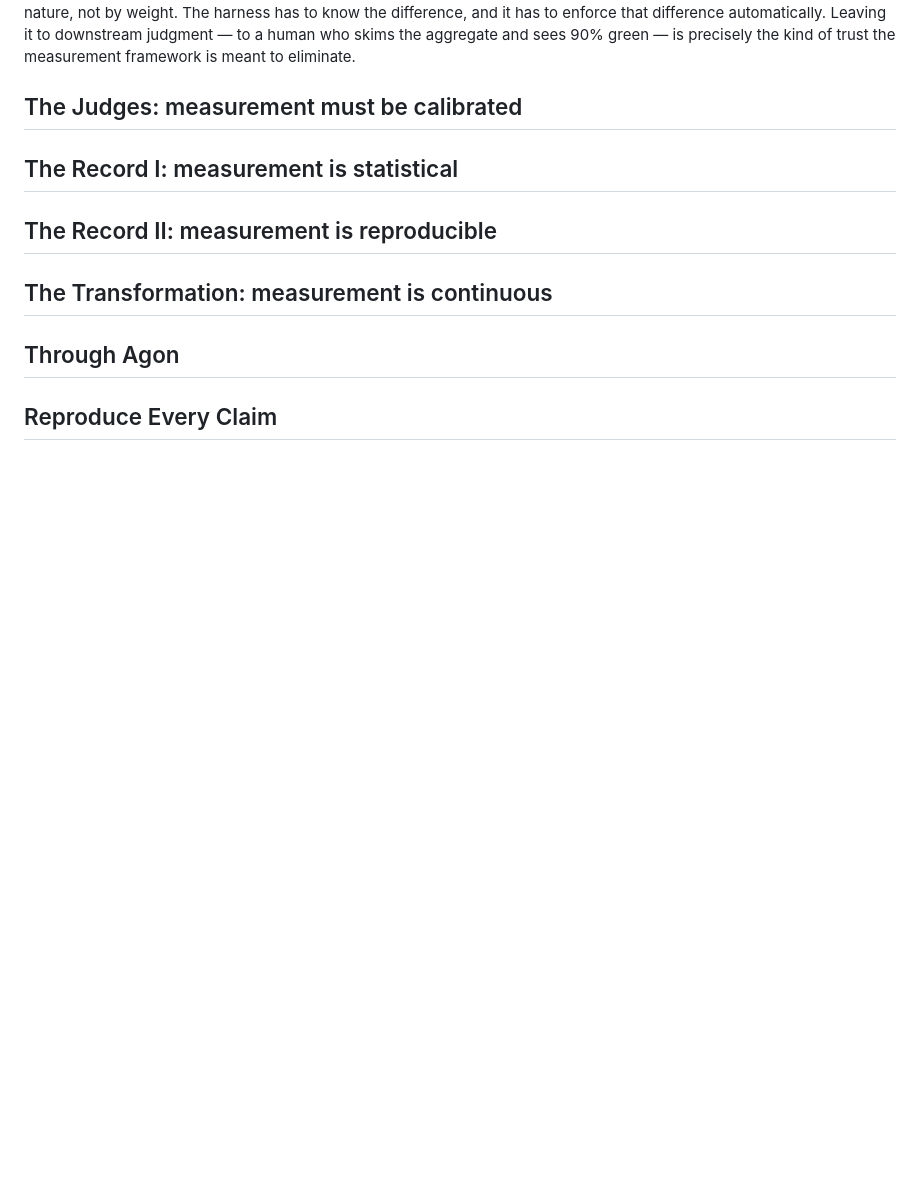
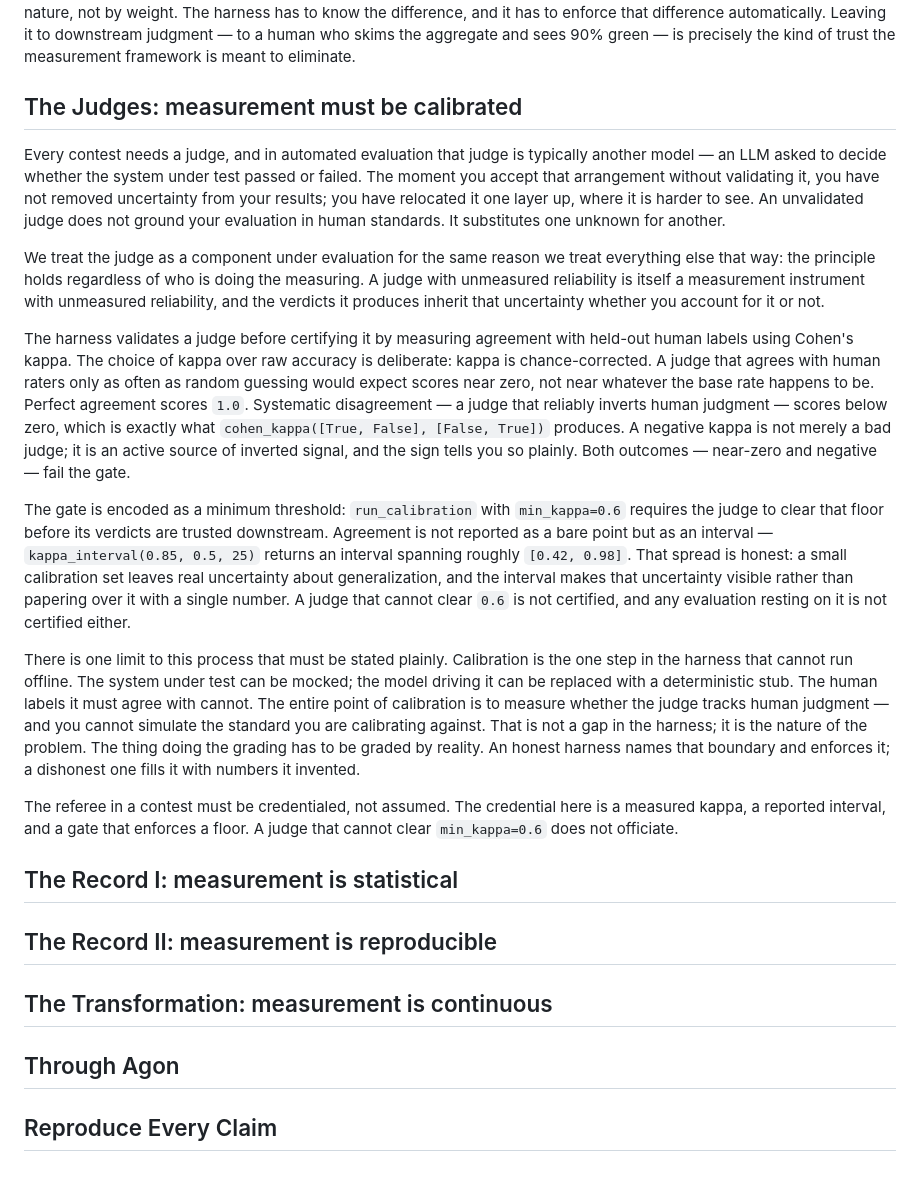
Before and after one commit to samtaylor54-avsh/Agon-Eval-Harness, a Markdown page: docs/methodology/measuring-agentic-systems.md, the part around the change. Drawn GitHub-style; blank space fills up the shorter version.

Commit message:
docs(essay): the judges -- measurement must be calibrated
Co-Authored-By: Claude Opus 4.8 (1M context) <noreply@anthropic.com>

```diff
--- a/docs/methodology/measuring-agentic-systems.md
+++ b/docs/methodology/measuring-agentic-systems.md
@@ -88,6 +88,18 @@ This is what the agon metaphor demands at the level of scoring design: an accura
 
 ## The Judges: measurement must be calibrated
 
+Every contest needs a judge, and in automated evaluation that judge is typically another model — an LLM asked to decide whether the system under test passed or failed. The moment you accept that arrangement without validating it, you have not removed uncertainty from your results; you have relocated it one layer up, where it is harder to see. An unvalidated judge does not ground your evaluation in human standards. It substitutes one unknown for another.
+
+We treat the judge as a component under evaluation for the same reason we treat everything else that way: the principle holds regardless of who is doing the measuring. A judge with unmeasured reliability is itself a measurement instrument with unmeasured reliability, and the verdicts it produces inherit that uncertainty whether you account for it or not.
+
+The harness validates a judge before certifying it by measuring agreement with held-out human labels using Cohen's kappa. The choice of kappa over raw accuracy is deliberate: kappa is chance-corrected. A judge that agrees with human raters only as often as random guessing would expect scores near zero, not near whatever the base rate happens to be. Perfect agreement scores `1.0`. Systematic disagreement — a judge that reliably inverts human judgment — scores below zero, which is exactly what `cohen_kappa([True, False], [False, True])` produces. A negative kappa is not merely a bad judge; it is an active source of inverted signal, and the sign tells you so plainly. Both outcomes — near-zero and negative — fail the gate.
+
+The gate is encoded as a minimum threshold: `run_calibration` with `min_kappa=0.6` requires the judge to clear that floor before its verdicts are trusted downstream. Agreement is not reported as a bare point but as an interval — `kappa_interval(0.85, 0.5, 25)` returns an interval spanning roughly `[0.42, 0.98]`. That spread is honest: a small calibration set leaves real uncertainty about generalization, and the interval makes that uncertainty visible rather than papering over it with a single number. A judge that cannot clear `0.6` is not certified, and any evaluation resting on it is not certified either.
+
+There is one limit to this process that must be stated plainly. Calibration is the one step in the harness that cannot run offline. The system under test can be mocked; the model driving it can be replaced with a deterministic stub. The human labels it must agree with cannot. The entire point of calibration is to measure whether the judge tracks human judgment — and you cannot simulate the standard you are calibrating against. That is not a gap in the harness; it is the nature of the problem. The thing doing the grading has to be graded by reality. An honest harness names that boundary and enforces it; a dishonest one fills it with numbers it invented.
+
+The referee in a contest must be credentialed, not assumed. The credential here is a measured kappa, a reported interval, and a gate that enforces a floor. A judge that cannot clear `min_kappa=0.6` does not officiate.
+
 ## The Record I: measurement is statistical
 
 ## The Record II: measurement is reproducible
```
